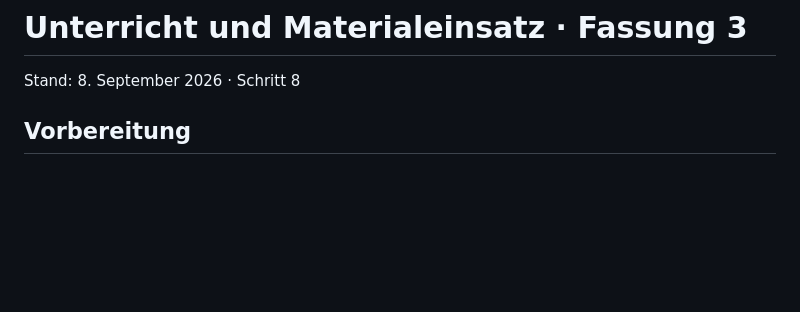
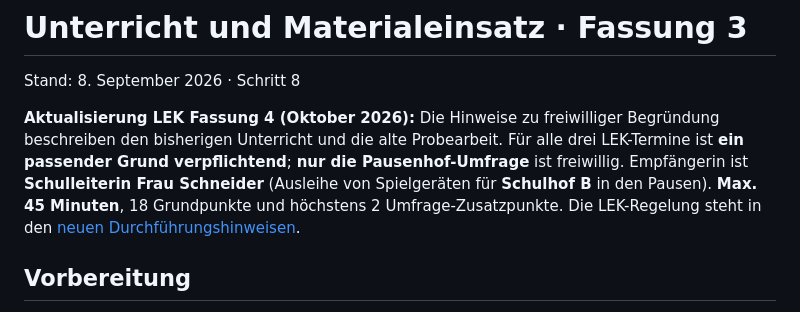
Before and after one commit to technikerleben/d5ur1-wunschbriefe, a Markdown page: materialien/lehrkraft/Hinweise_Unterricht_Fassung3.md, the part around one of its changes. GitHub-like rendering; blank space fills up the shorter version.

Commit message:
Clarify LEK Fassung 4 versus previous practice requirements

```diff
--- a/materialien/lehrkraft/Hinweise_Unterricht_Fassung3.md
+++ b/materialien/lehrkraft/Hinweise_Unterricht_Fassung3.md
@@ -1,6 +1,9 @@
 # Unterricht und Materialeinsatz · Fassung 3
 
 Stand: 8. September 2026 · Schritt 8
+
+**Aktualisierung LEK Fassung 4 (Oktober 2026):** Die Hinweise zu freiwilliger Begründung beschreiben den bisherigen Unterricht und die alte Probearbeit. Für alle drei LEK-Termine ist **ein passender Grund verpflichtend**; **nur die Pausenhof-Umfrage** ist freiwillig. Empfängerin ist **Schulleiterin Frau Schneider** (Ausleihe von Spielgeräten für **Schulhof B** in den Pausen). **Max. 45 Minuten**, 18 Grundpunkte und höchstens 2 Umfrage-Zusatzpunkte. Die LEK-Regelung steht in den [neuen Durchführungshinweisen](../lernerfolgskontrolle/Hinweise_Pruefungen_Fassung4.md).
+
 
 ## Vorbereitung
 
```
Also changed, not shown: other parts of materialien/lehrkraft/Hinweise_Unterricht_Fassung3.md (+1 -1 lines).
